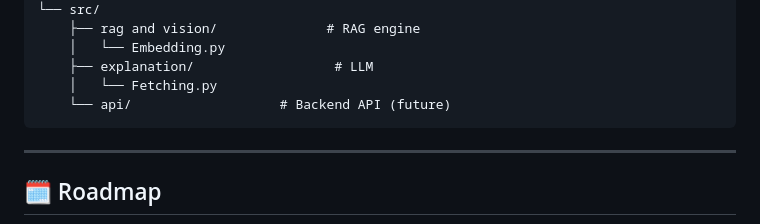
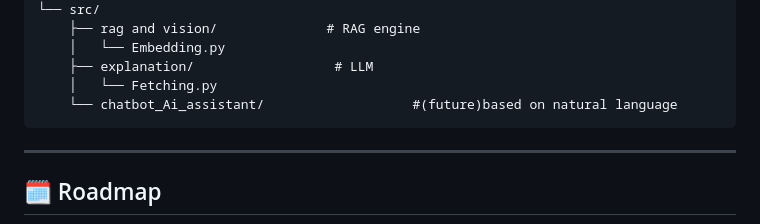
Before and after one commit to ahmedkarmous-stack/smart9adhya, a Markdown page: README.md, the part around the change. Drawn GitHub-style.

````diff
--- a/README.md
+++ b/README.md
@@ -251,7 +251,7 @@ smart9adhya/
     │   └── Embedding.py
     ├── explanation/                  # LLM
     │   └── Fetching.py
-    └── api/                   # Backend API (future)
+    └── chatbot_Ai_assistant/                   #(future)based on natural language
 ```
 
 ---
````
